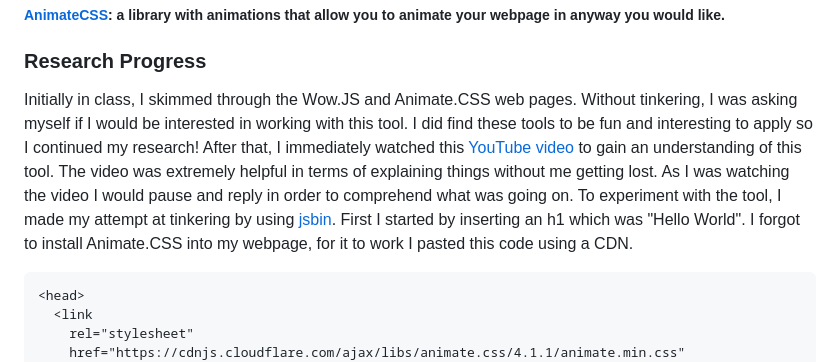
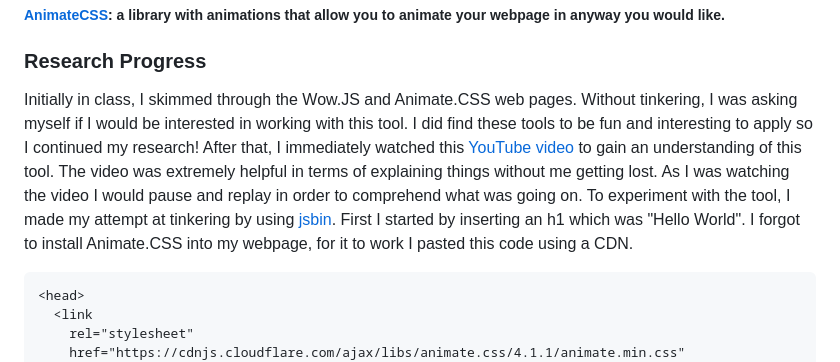
Before and after one commit to liane4323/sep10-freedom-project, a Markdown page: blog/entry04.md, the part around the change. GitHub-like rendering.

Commit message:
typo error

````diff
--- a/blog/entry04.md
+++ b/blog/entry04.md
@@ -17,7 +17,7 @@ In this blog, my goal is to research various coding tools to find the one that b
 
 ### Research Progress
 
-Initially in class, I skimmed through the Wow.JS and Animate.CSS web pages. Without tinkering, I was asking myself if I would be interested in working with this tool. I did find these tools to be fun and interesting to apply so I continued my research! After that, I immediately watched this [YouTube video](https://www.youtube.com/watch?v=bd_jHBk8Kzw ) to gain an understanding of this tool. The video was extremely helpful in terms of explaining things without me getting lost. As I was watching the video I would pause and reply in order to comprehend what was going on. To experiment with the tool, I made my attempt at tinkering by using [jsbin](https://jsbin.com/?html,css,output). First I started by inserting an h1 which was "Hello World". I forgot to install Animate.CSS into my webpage, for it to work I pasted this code using a CDN.
+Initially in class, I skimmed through the Wow.JS and Animate.CSS web pages. Without tinkering, I was asking myself if I would be interested in working with this tool. I did find these tools to be fun and interesting to apply so I continued my research! After that, I immediately watched this [YouTube video](https://www.youtube.com/watch?v=bd_jHBk8Kzw ) to gain an understanding of this tool. The video was extremely helpful in terms of explaining things without me getting lost. As I was watching the video I would pause and replay in order to comprehend what was going on. To experiment with the tool, I made my attempt at tinkering by using [jsbin](https://jsbin.com/?html,css,output). First I started by inserting an h1 which was "Hello World". I forgot to install Animate.CSS into my webpage, for it to work I pasted this code using a CDN.
 
 ```
 <head>
````
